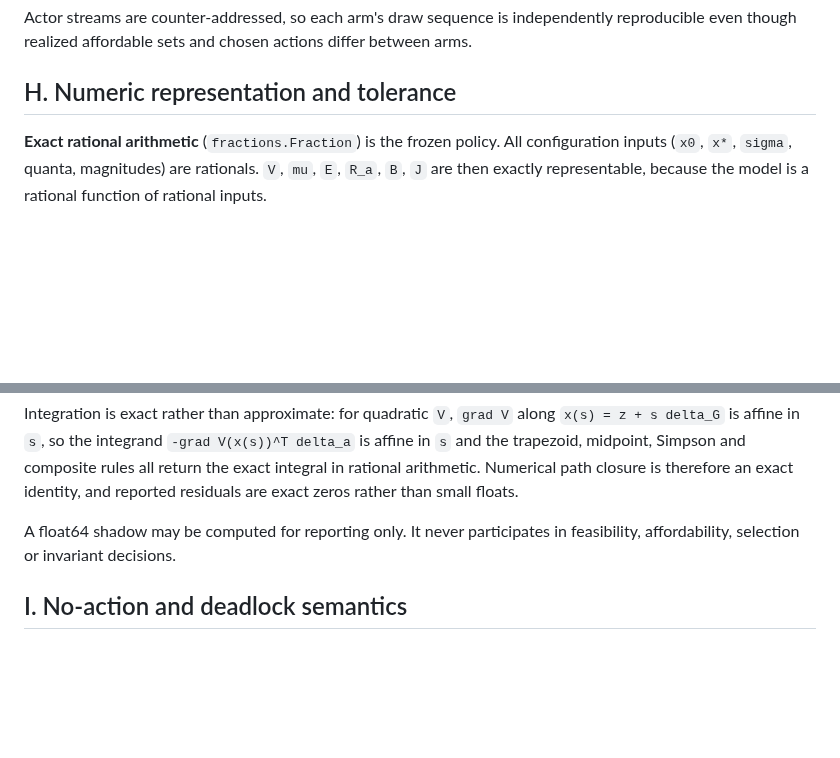
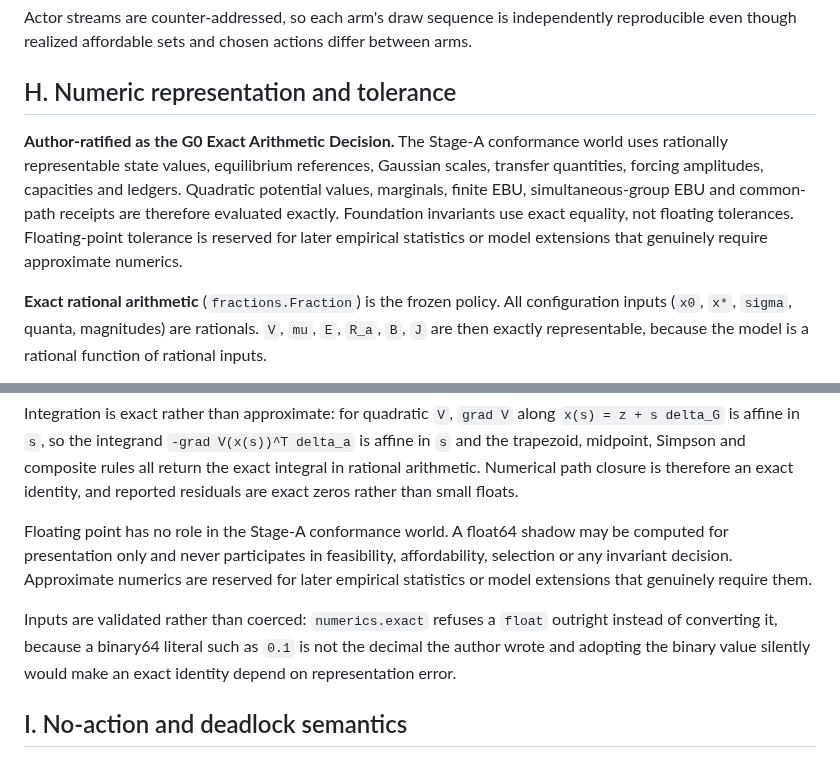
Before and after one commit to konrazem/ebu, a Markdown page: LOCAL_GAUSSIAN_EBU_STAGE_A_DECISION_PACKET.md, 2 parts joined by grey strips. Rendered like a GitHub page; blank space fills up the shorter version.

Commit message:
gaussian: record the author-ratified G0 Exact Arithmetic Decision
Marks decision packet H as ratified authority rather than a proposed
default, in the author's terms: rationally representable state, references,
scales, quantities, forcing amplitudes, capacities and ledgers; exact
evaluation of potential values, marginals, finite and group EBU and
common-path receipts; exact equality for foundation invariants; floating
tolerance reserved for later empirical statistics or model extensions that
genuinely require approximate numerics.

Records that the affine-in-lambda integrand makes endpoint trapezoidal
evaluation algebraically exact, and that exact() refuses floats rather than
coercing them.

No code change: the implementation at 44e5e90 already conforms and reports
all four residuals as exact zeros.

Co-Authored-By: Claude Opus 5 (1M context) <noreply@anthropic.com>

```diff
--- a/LOCAL_GAUSSIAN_EBU_STAGE_A_DECISION_PACKET.md
+++ b/LOCAL_GAUSSIAN_EBU_STAGE_A_DECISION_PACKET.md
@@ -144,6 +144,15 @@ actions differ between arms.
 
 ## H. Numeric representation and tolerance
 
+**Author-ratified as the G0 Exact Arithmetic Decision.** The Stage-A
+conformance world uses rationally representable state values, equilibrium
+references, Gaussian scales, transfer quantities, forcing amplitudes,
+capacities and ledgers. Quadratic potential values, marginals, finite EBU,
+simultaneous-group EBU and common-path receipts are therefore evaluated
+exactly. Foundation invariants use exact equality, not floating tolerances.
+Floating-point tolerance is reserved for later empirical statistics or model
+extensions that genuinely require approximate numerics.
+
 **Exact rational arithmetic** (`fractions.Fraction`) is the frozen policy.
 All configuration inputs (`x0`, `x*`, `sigma`, quanta, magnitudes) are
 rationals. `V`, `mu`, `E`, `R_a`, `B`, `J` are then exactly representable,
@@ -161,8 +170,16 @@ Simpson and composite rules all return the exact integral in rational
 arithmetic. Numerical path closure is therefore an exact identity, and
 reported residuals are exact zeros rather than small floats.
 
-A float64 shadow may be computed for reporting only. It never participates
-in feasibility, affordability, selection or invariant decisions.
+Floating point has no role in the Stage-A conformance world. A float64
+shadow may be computed for presentation only and never participates in
+feasibility, affordability, selection or any invariant decision. Approximate
+numerics are reserved for later empirical statistics or model extensions that
+genuinely require them.
+
+Inputs are validated rather than coerced: `numerics.exact` refuses a `float`
+outright instead of converting it, because a binary64 literal such as `0.1` is
+not the decimal the author wrote and adopting the binary value silently would
+make an exact identity depend on representation error.
 
 ## I. No-action and deadlock semantics
 
```
